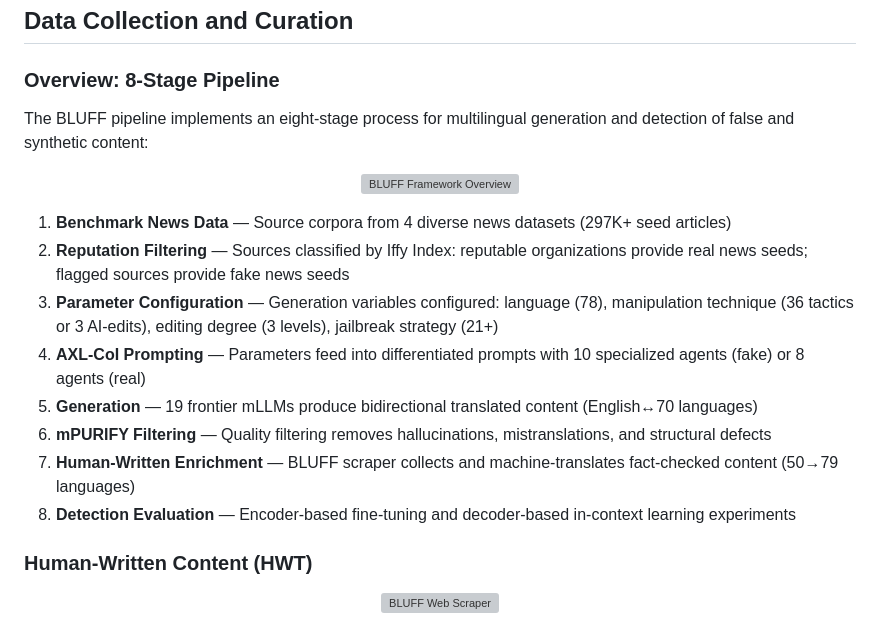
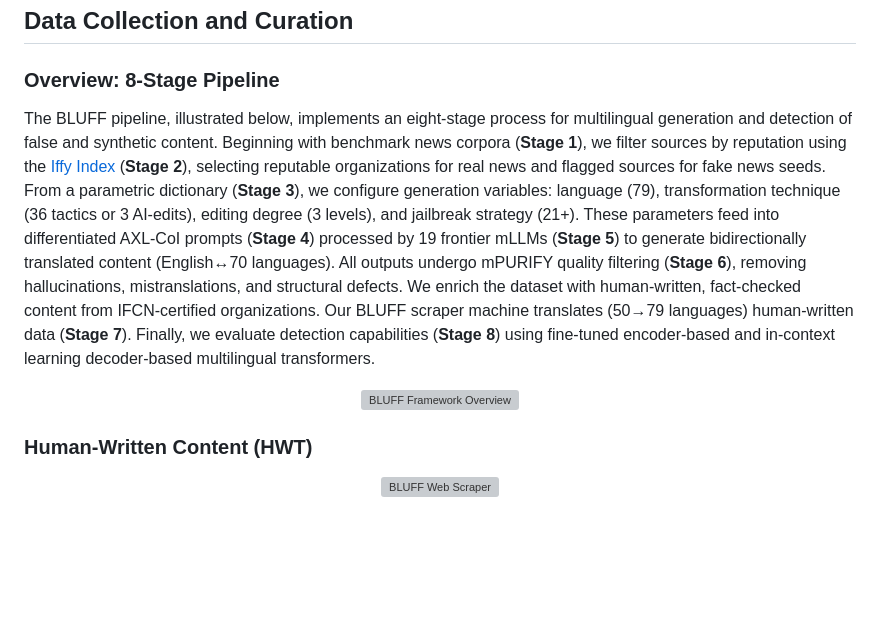
Before and after one commit to jsl5710/BLUFF, a Markdown page: DATASET_CARD.md, the part around the change. Rendered like a GitHub page; blank space fills up the shorter version; grey boxes are pictures that could not be loaded.

Commit message:
Add 8-stage pipeline overview to methodology sections
Replace brief pipeline intro with full manuscript description covering
all 8 stages: source corpora, reputation filtering, parametric config,
AXL-CoI prompting, generation, mPURIFY filtering, HWT enrichment,
and detection evaluation.

Co-Authored-By: Claude Opus 4.6 <noreply@anthropic.com>

```diff
--- a/DATASET_CARD.md
+++ b/DATASET_CARD.md
@@ -332,20 +332,11 @@ Each split directory contains:
 
 ### Overview: 8-Stage Pipeline
 
-The BLUFF pipeline implements an eight-stage process for multilingual generation and detection of false and synthetic content:
+The BLUFF pipeline, illustrated below, implements an eight-stage process for multilingual generation and detection of false and synthetic content. Beginning with benchmark news corpora (**Stage 1**), we filter sources by reputation using the [Iffy Index](https://iffy.news/) (**Stage 2**), selecting reputable organizations for real news and flagged sources for fake news seeds. From a parametric dictionary (**Stage 3**), we configure generation variables: language (79), transformation technique (36 tactics or 3 AI-edits), editing degree (3 levels), and jailbreak strategy (21+). These parameters feed into differentiated AXL-CoI prompts (**Stage 4**) processed by 19 frontier mLLMs (**Stage 5**) to generate bidirectionally translated content (English&#8596;70 languages). All outputs undergo mPURIFY quality filtering (**Stage 6**), removing hallucinations, mistranslations, and structural defects. We enrich the dataset with human-written, fact-checked content from IFCN-certified organizations. Our BLUFF scraper machine translates (50&#8594;79 languages) human-written data (**Stage 7**). Finally, we evaluate detection capabilities (**Stage 8**) using fine-tuned encoder-based and in-context learning decoder-based multilingual transformers.
 
 <p align="center">
   <img src="figures/bluff_framework_overview.png" alt="BLUFF Framework Overview" width="900"/>
 </p>
-
-1. **Benchmark News Data** — Source corpora from 4 diverse news datasets (297K+ seed articles)
-2. **Reputation Filtering** — Sources classified by Iffy Index: reputable organizations provide real news seeds; flagged sources provide fake news seeds
-3. **Parameter Configuration** — Generation variables configured: language (78), manipulation technique (36 tactics or 3 AI-edits), editing degree (3 levels), jailbreak strategy (21+)
-4. **AXL-CoI Prompting** — Parameters feed into differentiated prompts with 10 specialized agents (fake) or 8 agents (real)
-5. **Generation** — 19 frontier mLLMs produce bidirectional translated content (English&#8596;70 languages)
-6. **mPURIFY Filtering** — Quality filtering removes hallucinations, mistranslations, and structural defects
-7. **Human-Written Enrichment** — BLUFF scraper collects and machine-translates fact-checked content (50&#8594;79 languages)
-8. **Detection Evaluation** — Encoder-based fine-tuning and decoder-based in-context learning experiments
 
 ### Human-Written Content (HWT)
 
```
Also changed, not shown: README.md (+1 -1 lines).
